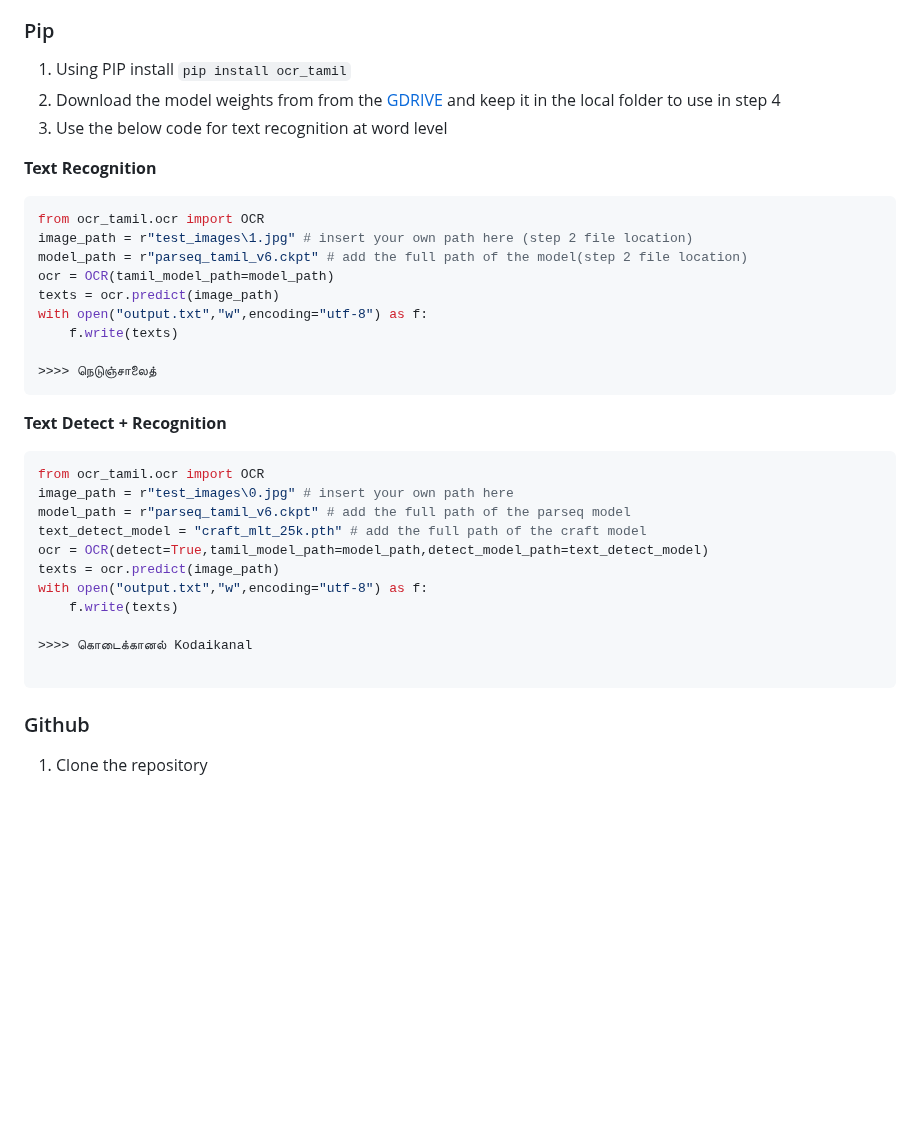
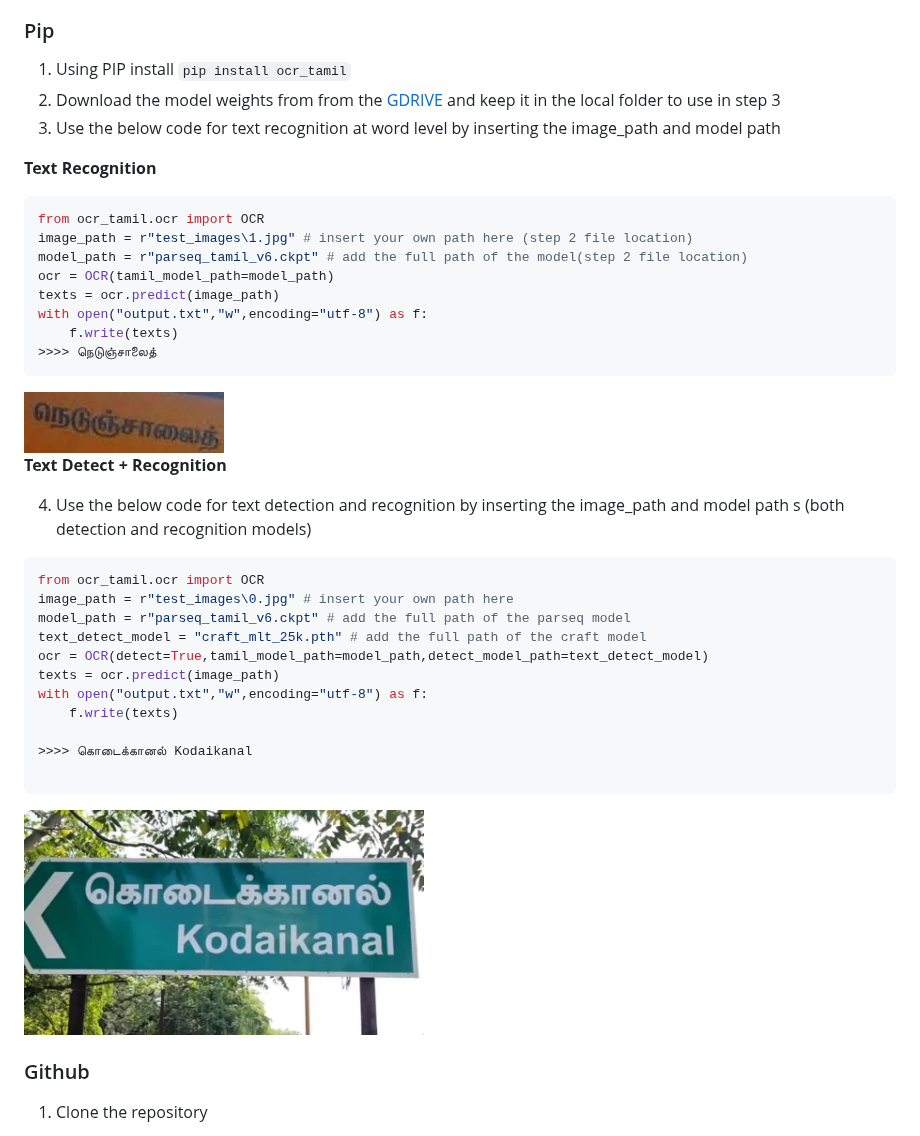
Before and after one commit to gnana70/tamil_ocr, a Markdown page: README.md, the part around the change. Rendered like a GitHub page; blank space fills up the shorter version.

````diff
--- a/README.md
+++ b/README.md
@@ -38,8 +38,8 @@ Currently supports two languages (English + Tamil). Accuracy of the model can be
 ### Pip
 1. Using PIP install
 ```pip install ocr_tamil```
-2. Download the model weights from from the [GDRIVE](https://drive.google.com/drive/folders/1oMxdp7VE4Z0uHQkHr1VIrXYfyjZ_WwFV?usp=sharing) and keep it in the local folder to use in step 4
-3. Use the below code for text recognition at word level
+2. Download the model weights from from the [GDRIVE](https://drive.google.com/drive/folders/1oMxdp7VE4Z0uHQkHr1VIrXYfyjZ_WwFV?usp=sharing) and keep it in the local folder to use in step 3
+3. Use the below code for text recognition at word level by inserting the image_path and model path
 
 **Text Recognition**
 ```python
@@ -50,12 +50,14 @@ ocr = OCR(tamil_model_path=model_path)
 texts = ocr.predict(image_path)
 with open("output.txt","w",encoding="utf-8") as f:
     f.write(texts)
-
 >>>> நெடுஞ்சாலைத்
 ```
+<img width="200" alt="teaser" src="https://github.com/gnana70/tamil_ocr/raw/main/test_images/1_180.jpg">
 
 
 **Text Detect + Recognition**
+
+4. Use the below code for text detection and recognition by inserting the image_path and model path s (both detection and recognition models)
 
 ```python
 from ocr_tamil.ocr import OCR
@@ -70,6 +72,7 @@ with open("output.txt","w",encoding="utf-8") as f:
 >>>> கொடைக்கானல் Kodaikanal
 
 ```
+<img width="400" alt="teaser" src="https://github.com/gnana70/tamil_ocr/raw/main/test_images/0.jpg">
 
 
 ### Github
````
